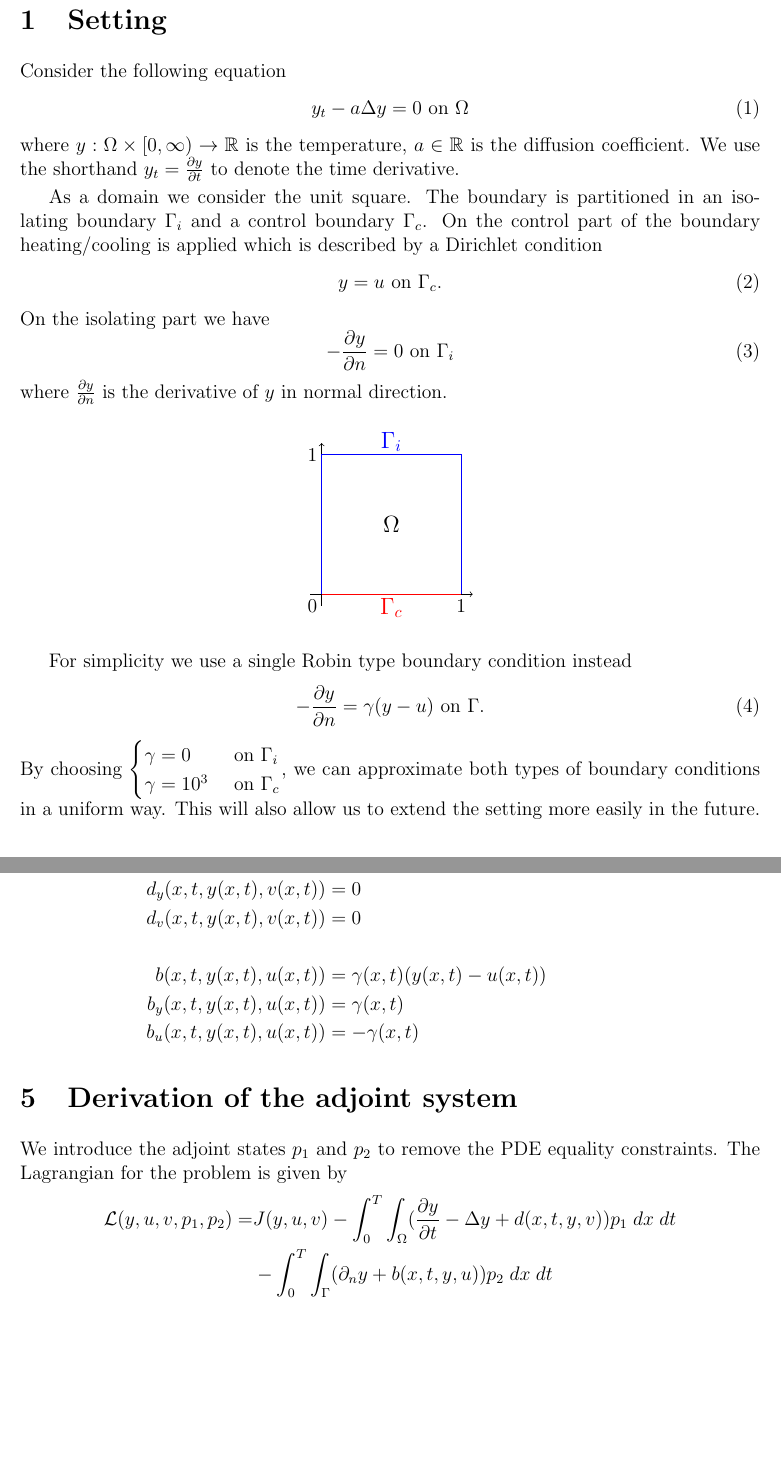
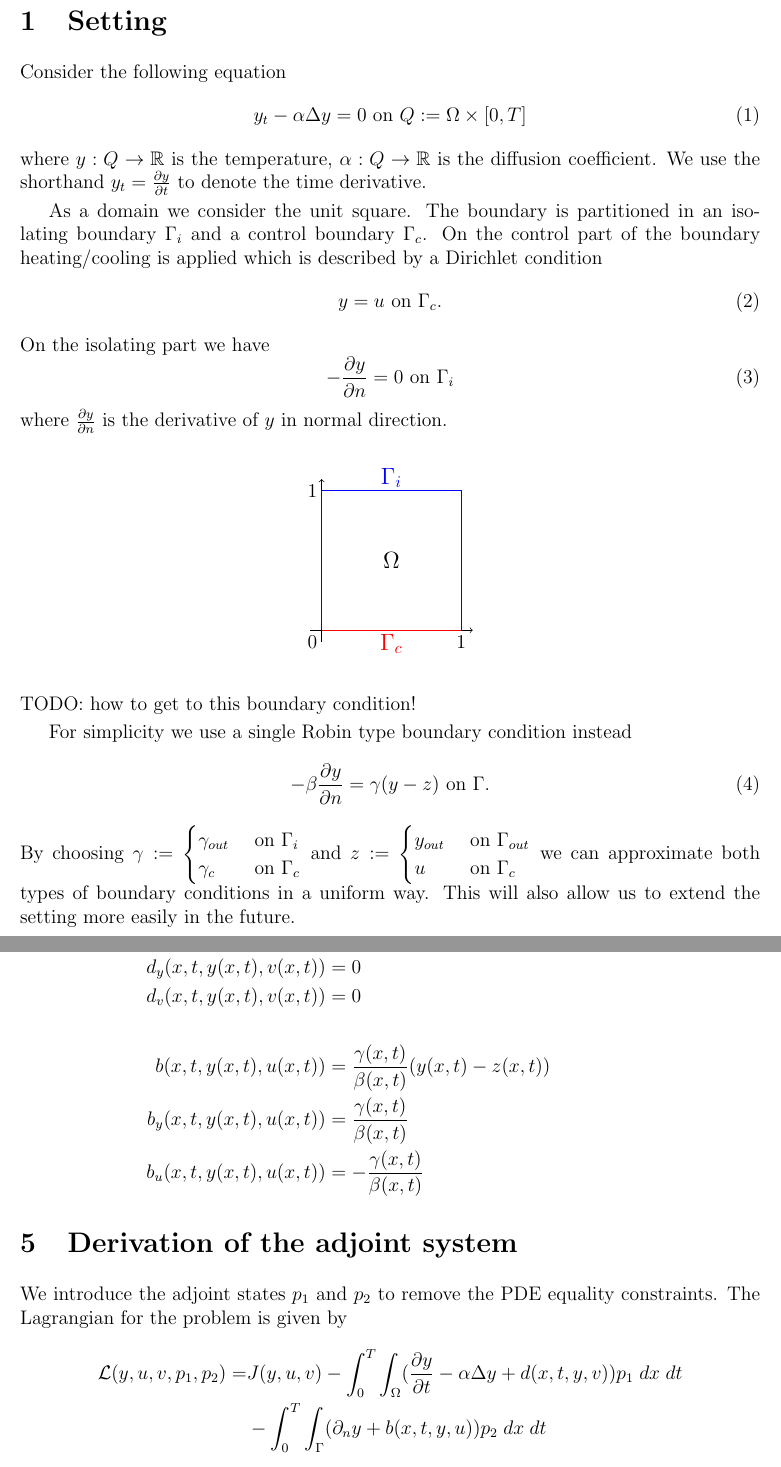
Before and after one commit to Telos4/-Heat-Equation-PDE-control, a LaTeX document (docu/docu.tex): two parts of pages 1 and 4 of 8, joined at a grey line, cut so that both start at the same text, the shorter picture padded with empty space. Compiled offline with pdfLaTeX.

Commit message:
started work on allowing space and time dependend coefficient functions

```diff
--- a/docu/docu.tex
+++ b/docu/docu.tex
@@ -43,10 +43,10 @@ portrait % Alternatively landscape
 \section{Setting}
 Consider the following equation
 \begin{equation}
-y_t -  a \Delta y = 0 \text{ on } \Omega
+y_t -  \alpha \Delta y = 0 \text{ on } Q := \Omega \times [0,T]
 \label{eq:pde}
 \end{equation}
-where $y : \Omega \times [0, \infty) \rightarrow \mathbb{R}$ is the temperature, $a \in \mathbb{R}$ is the diffusion coefficient. We use the shorthand $y_t = \frac{\partial y}{\partial t}$ to denote the time derivative.
+where $y : Q \rightarrow \mathbb{R}$ is the temperature, $\alpha : Q \rightarrow \mathbb{R}$ is the diffusion coefficient. We use the shorthand $y_t = \frac{\partial y}{\partial t}$ to denote the time derivative.
 
 As a domain we consider the unit square. The boundary is partitioned in an isolating boundary $\Gamma_i$ and a control boundary $\Gamma_c$.
 On the control part of the boundary heating/cooling is applied which is described by a Dirichlet condition
@@ -77,16 +77,21 @@ where $\frac{\partial y}{\partial n}$ is the derivative of $y$ in normal directi
 		;
 \end{tikzpicture}
 \end{center}
-
+TODO: how to get to this boundary condition!
 
 For simplicity we use a single Robin type boundary condition instead
 \begin{equation}
-- \frac{\partial y}{\partial n} = \gamma (y - u) \text{ on } \Gamma.
+- \beta \frac{\partial y}{\partial n} = \gamma (y - z) \text{ on } \Gamma.
 \label{eq:robin-bc}
 \end{equation}
 By choosing
-$\begin{cases}
- \gamma = 0 &\text{ on } \Gamma_i \\
-\gamma = 10^{3} &\text{ on } \Gamma_c \\
+$\gamma := \begin{cases}
+\gamma_{out} &\text{ on } \Gamma_i \\
+\gamma_c &\text{ on } \Gamma_c \\
 \end{cases}
-$,
+$
+and
+$z := \begin{cases}
+y_{out} &\text{ on } \Gamma_{out} \\
+u &\text{ on } \Gamma_c \\
+\end{cases}
@@ -200,15 +206,15 @@ d(x,t, y(x,t), v(x,t)) &= 0 \\
 d_y(x,t, y(x,t), v(x,t)) &= 0 \\
 d_v(x,t, y(x,t), v(x,t)) &= 0 \\
 \\
-b(x,t, y(x,t), u(x,t)) &= \gamma(x,t) (y(x,t) - u(x,t)) \\
-b_y(x,t, y(x,t), u(x,t)) &= \gamma(x,t) \\
-b_u(x,t, y(x,t), u(x,t)) &= -\gamma(x,t)
+b(x,t, y(x,t), u(x,t)) &= \frac{\gamma(x,t)}{\beta(x,t)} (y(x,t) - z(x,t)) \\
+b_y(x,t, y(x,t), u(x,t)) &= \frac{\gamma(x,t)}{\beta(x,t)} \\
+b_u(x,t, y(x,t), u(x,t)) &= -\frac{\gamma(x,t)}{\beta(x,t)}
 \end{align*}
 
 \section{Derivation of the adjoint system}
 We introduce the adjoint states $p_1$ and $p_2$ to remove the PDE equality constraints. The Lagrangian for the problem is given by
 \begin{align*}
-\mathcal{L}(y,u,v,p_1, p_2) = & J(y,u,v) - \int_{0}^{T} \int_{\Omega} (\frac{\partial y}{\partial t} - \Delta y + d(x,t,y,v)) p_1 \; dx \; dt \\ & - \int_{0}^{T} \int_{\Gamma} (\partial_n y + b(x,t,y,u)) p_2 \; dx \; dt
+\mathcal{L}(y,u,v,p_1, p_2) = & J(y,u,v) - \int_{0}^{T} \int_{\Omega} (\frac{\partial y}{\partial t} - \alpha \Delta y + d(x,t,y,v)) p_1 \; dx \; dt \\ & - \int_{0}^{T} \int_{\Gamma} (\partial_n y + b(x,t,y,u)) p_2 \; dx \; dt
 \end{align*}
 For optimality we need
 \begin{alignat*}{2}
```
Also changed, not shown: docu/docu.pdf, docu/docu.tex (45 more changed lines).
